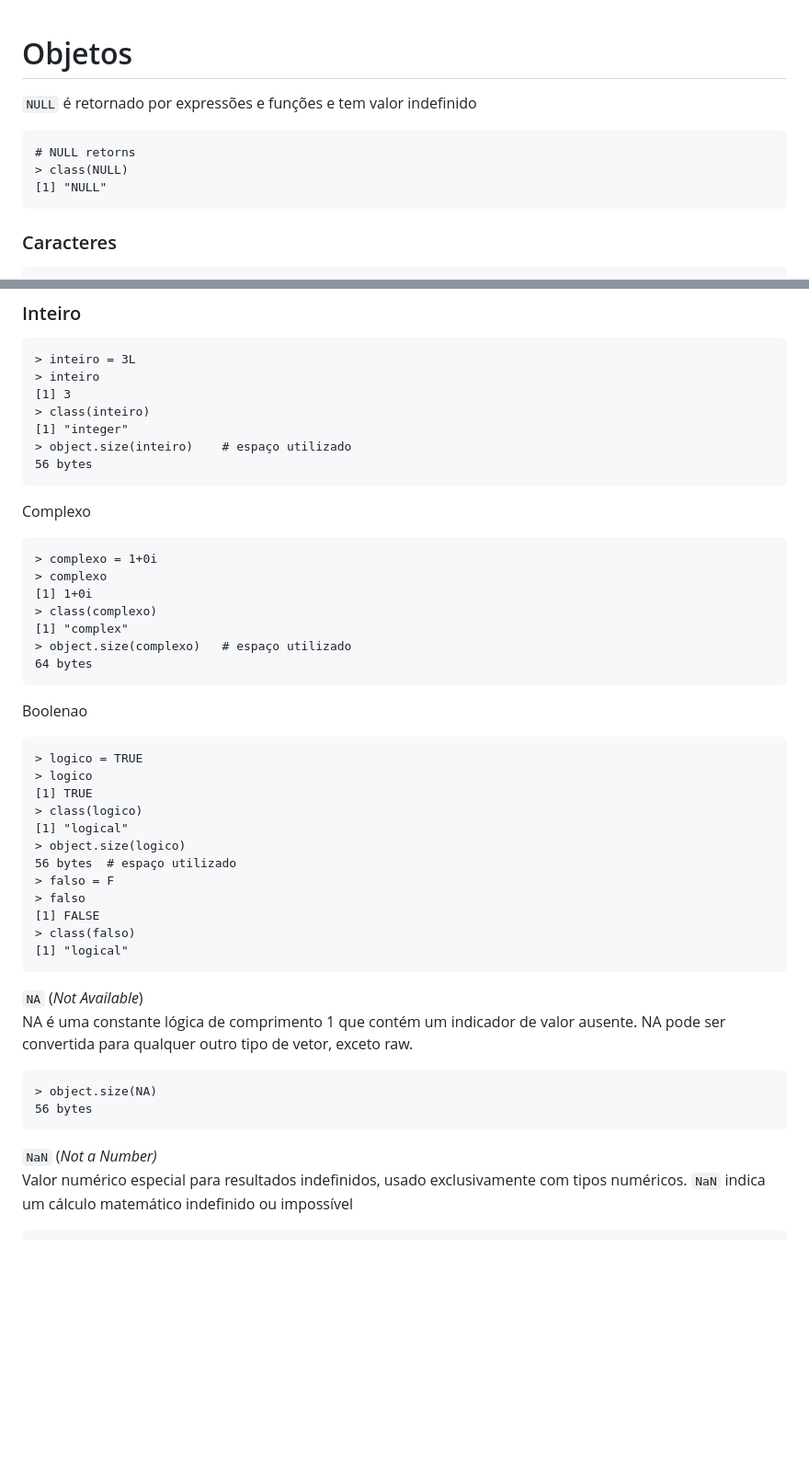
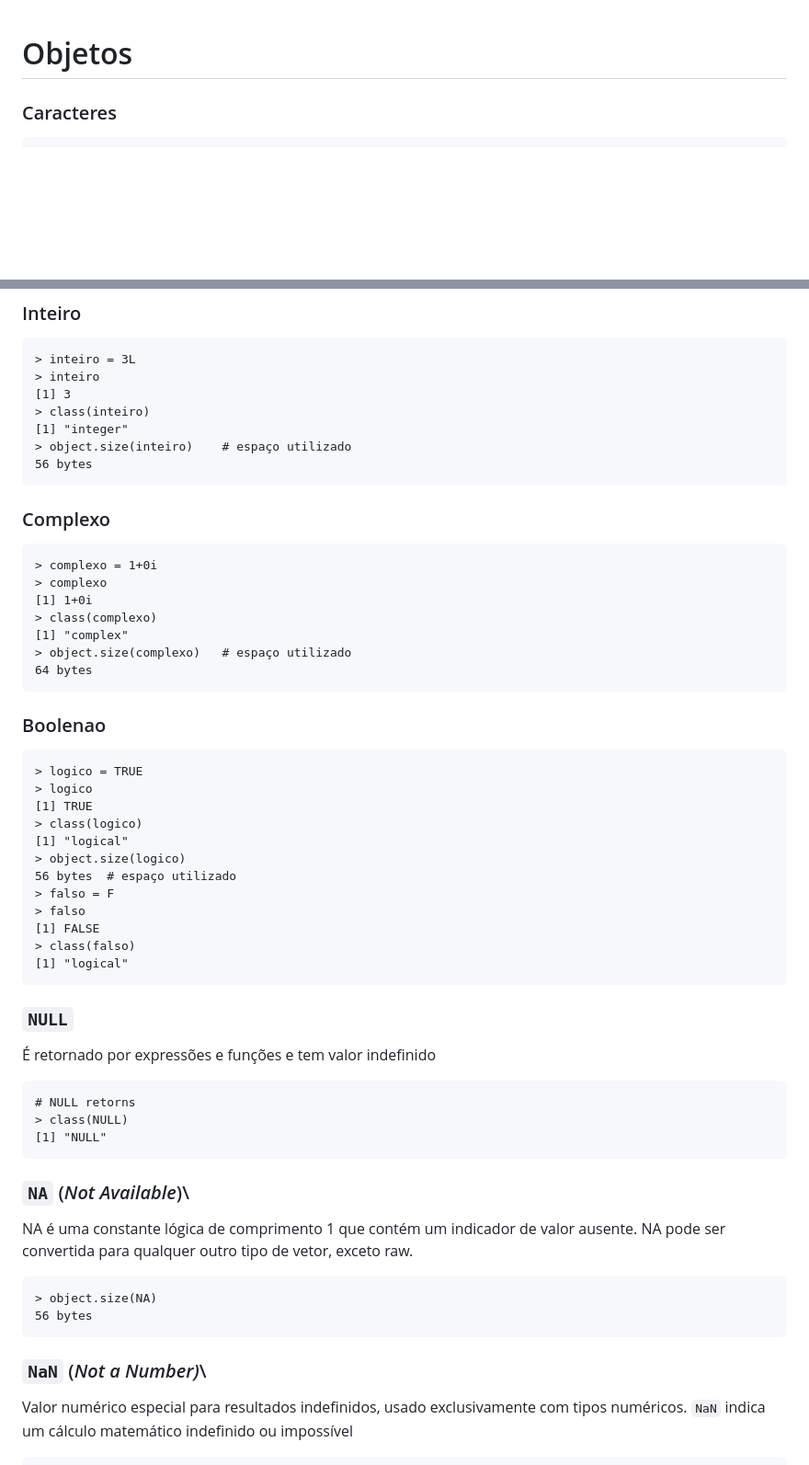
Before and after one commit to fduarte79/r, a Markdown page: conteudos/introducao/objetos.md, 2 parts joined by grey strips. Shown at 92% size. GitHub-like rendering; blank space fills up the shorter version.

````diff
--- a/conteudos/introducao/objetos.md
+++ b/conteudos/introducao/objetos.md
@@ -1,11 +1,4 @@
 # Objetos
-
-`NULL` é retornado por expressões e funções e tem valor indefinido
-```
-# NULL retorns
-> class(NULL)
-[1] "NULL"
-```
 ### Caracteres
 ```
 # com aspas simples
@@ -46,7 +39,7 @@
 > object.size(inteiro)    # espaço utilizado
 56 bytes
 ```
-Complexo
+### Complexo
 ```
 > complexo = 1+0i
 > complexo
@@ -56,7 +49,7 @@ Complexo
 > object.size(complexo)   # espaço utilizado
 64 bytes
 ```
-Boolenao
+### Boolenao
 ```
 > logico = TRUE
 > logico
@@ -71,13 +64,21 @@ Boolenao
 > class(falso)
 [1] "logical"
 ```
-`NA` (*Not Available*)\
+### `NULL`
+É retornado por expressões e funções e tem valor indefinido
+```
+# NULL retorns
+> class(NULL)
+[1] "NULL"
+```
+
+### `NA` (*Not Available*)\
 NA é uma constante lógica de comprimento 1 que contém um indicador de valor ausente. NA pode ser convertida para qualquer outro tipo de vetor, exceto raw.
 ```
 > object.size(NA)
 56 bytes
 ```
-`NaN` (*Not a Number)*\
+### `NaN` (*Not a Number)*\
 Valor numérico especial para resultados indefinidos, usado exclusivamente com tipos numéricos. `NaN` indica um cálculo matemático indefinido ou impossível
 
 ```
````
